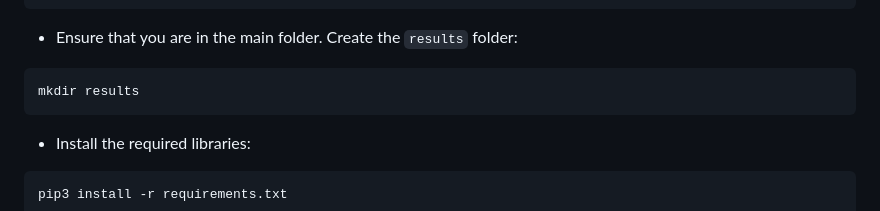
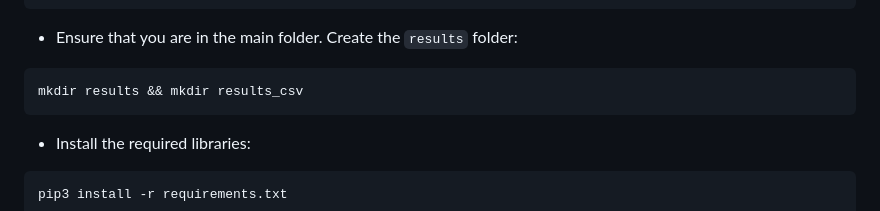
Before and after one commit to antoniopurificato/carbon_best, a Markdown page: README.md, the part around the change. Drawn GitHub-style.

````diff
--- a/README.md
+++ b/README.md
@@ -33,7 +33,7 @@ unzip carbon_best-81DE.zip
 - Ensure that you are in the main folder. Create the `results` folder:
 
 ```
-mkdir results
+mkdir results && mkdir results_csv
 ```
 
 - Install the required libraries:
````
